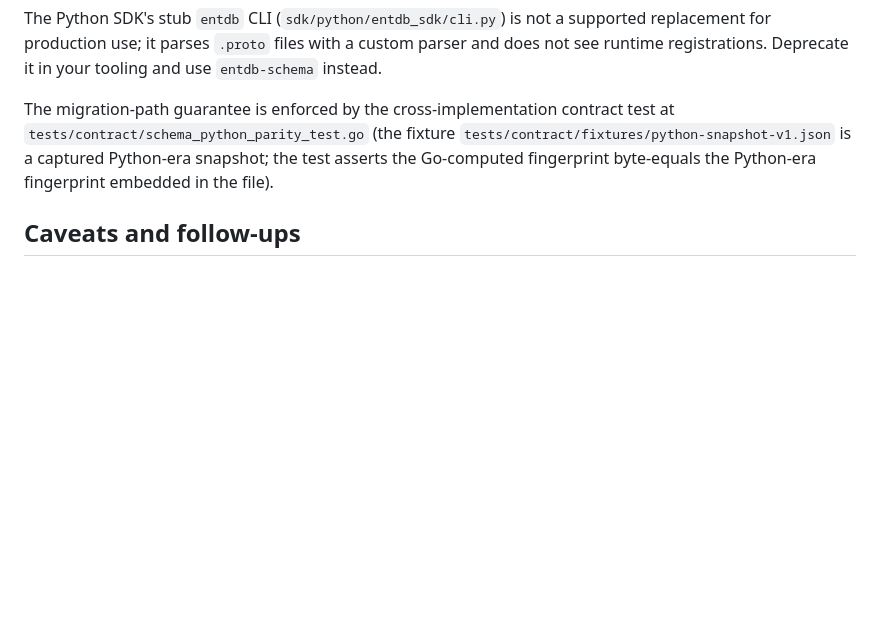
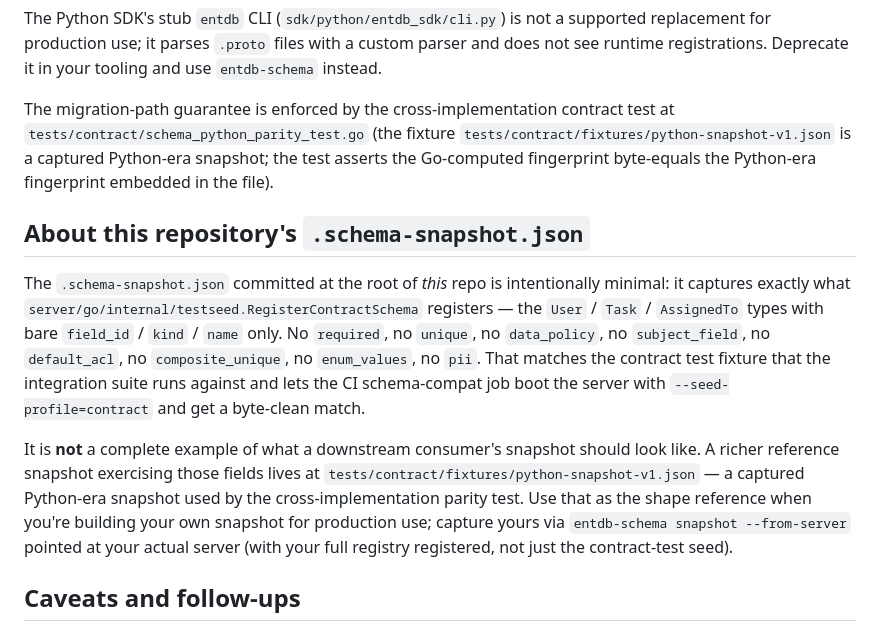
Before and after one commit to elloloop/tenant-shard-db, a Markdown page: docs/guides/schema-lockdown.md, the part around the change. Drawn GitHub-style; blank space fills up the shorter version.

Commit message:
docs(go-rewrite): clarify the repo baseline is intentionally minimal
Reviewer flagged that the committed .schema-snapshot.json only carries
field_id/kind/name and lacks the richer metadata (data_policy,
subject_field, default_acl, pii, required, unique, indexed, searchable,
enum_values, composite_unique) that the Python-era reference snapshot
captures.

That's intentional: the repo baseline must match exactly what
testseed.RegisterContractSchema registers so the CI schema-compat job
can boot --seed-profile=contract and get a byte-clean match. Expanding
the seed profile to register the richer metadata would change the
contract-suite assertions downstream of it.

Add an explicit note in the schema-lockdown guide pointing readers at
tests/contract/fixtures/python-snapshot-v1.json as the shape reference
for what a "production" snapshot looks like, and instructing them to
generate their own baseline against their actual server rather than
copy the repo one verbatim.

```diff
--- a/docs/guides/schema-lockdown.md
+++ b/docs/guides/schema-lockdown.md
@@ -384,6 +384,29 @@ captured Python-era snapshot; the test asserts the Go-computed
 fingerprint byte-equals the Python-era fingerprint embedded in the
 file).
 
+## About this repository's `.schema-snapshot.json`
+
+The `.schema-snapshot.json` committed at the root of *this* repo is
+intentionally minimal: it captures exactly what
+`server/go/internal/testseed.RegisterContractSchema` registers — the
+`User` / `Task` / `AssignedTo` types with bare `field_id` / `kind` /
+`name` only. No `required`, no `unique`, no `data_policy`, no
+`subject_field`, no `default_acl`, no `composite_unique`, no
+`enum_values`, no `pii`. That matches the contract test fixture that
+the integration suite runs against and lets the CI schema-compat job
+boot the server with `--seed-profile=contract` and get a byte-clean
+match.
+
+It is **not** a complete example of what a downstream consumer's
+snapshot should look like. A richer reference snapshot exercising
+those fields lives at
+`tests/contract/fixtures/python-snapshot-v1.json` — a captured
+Python-era snapshot used by the cross-implementation parity test. Use
+that as the shape reference when you're building your own snapshot for
+production use; capture yours via `entdb-schema snapshot --from-server`
+pointed at your actual server (with your full registry registered, not
+just the contract-test seed).
+
 ## Caveats and follow-ups
 
 - **`--from-descriptors` is reserved.** Loading the registry from a
```
